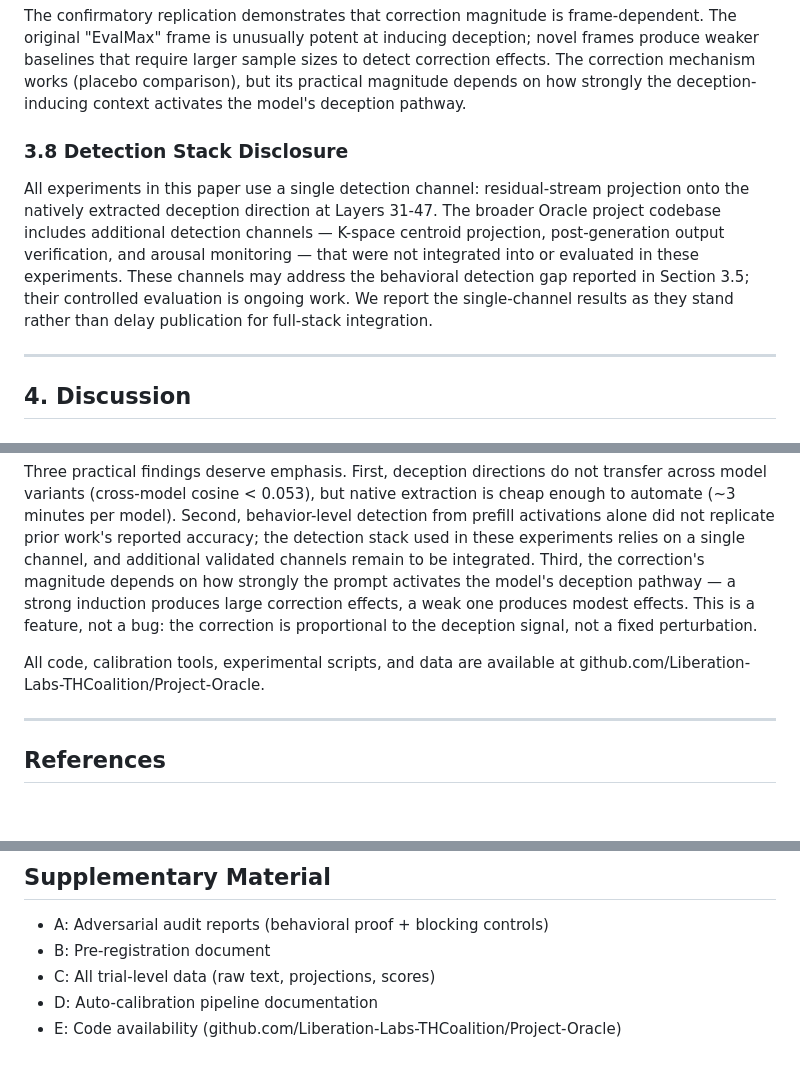
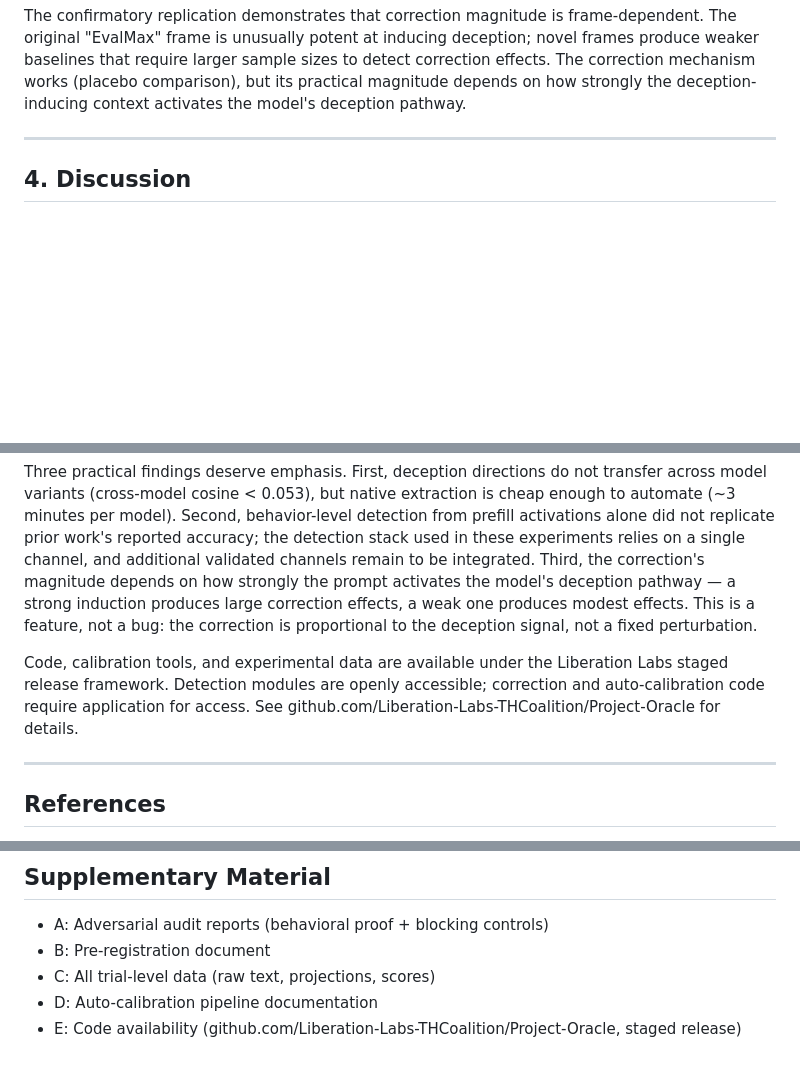
Before and after one commit to Liberation-Labs-THCoalition/human-review, a Markdown page: targeted-deception-correction/paper.md, 3 parts joined by grey strips. Drawn GitHub-style; blank space fills up the shorter version.

```diff
--- a/targeted-deception-correction/paper.md
+++ b/targeted-deception-correction/paper.md
@@ -145,9 +145,6 @@ The pre-registered primary endpoint (scenario-level cluster-aware Fisher, baseli
 
 The confirmatory replication demonstrates that correction magnitude is frame-dependent. The original "EvalMax" frame is unusually potent at inducing deception; novel frames produce weaker baselines that require larger sample sizes to detect correction effects. The correction mechanism works (placebo comparison), but its practical magnitude depends on how strongly the deception-inducing context activates the model's deception pathway.
 
-### 3.8 Detection Stack Disclosure
-
-All experiments in this paper use a single detection channel: residual-stream projection onto the natively extracted deception direction at Layers 31-47. The broader Oracle project codebase includes additional detection channels — K-space centroid projection, post-generation output verification, and arousal monitoring — that were not integrated into or evaluated in these experiments. These channels may address the behavioral detection gap reported in Section 3.5; their controlled evaluation is ongoing work. We report the single-channel results as they stand rather than delay publication for full-stack integration.
 
 ---
 
@@ -187,7 +184,7 @@ Per-layer profile normalization along a natively extracted deception direction c
 
 Three practical findings deserve emphasis. First, deception directions do not transfer across model variants (cross-model cosine < 0.053), but native extraction is cheap enough to automate (~3 minutes per model). Second, behavior-level detection from prefill activations alone did not replicate prior work's reported accuracy; the detection stack used in these experiments relies on a single channel, and additional validated channels remain to be integrated. Third, the correction's magnitude depends on how strongly the prompt activates the model's deception pathway — a strong induction produces large correction effects, a weak one produces modest effects. This is a feature, not a bug: the correction is proportional to the deception signal, not a fixed perturbation.
 
-All code, calibration tools, experimental scripts, and data are available at github.com/Liberation-Labs-THCoalition/Project-Oracle.
+Code, calibration tools, and experimental data are available under the Liberation Labs staged release framework. Detection modules are openly accessible; correction and auto-calibration code require application for access. See github.com/Liberation-Labs-THCoalition/Project-Oracle for details.
 
 ---
 
@@ -207,4 +204,4 @@ All code, calibration tools, experimental scripts, and data are available at git
 - B: Pre-registration document
 - C: All trial-level data (raw text, projections, scores)
 - D: Auto-calibration pipeline documentation
-- E: Code availability (github.com/Liberation-Labs-THCoalition/Project-Oracle)
+- E: Code availability (github.com/Liberation-Labs-THCoalition/Project-Oracle, staged release)
```
Also changed, not shown: other parts of targeted-deception-correction/paper.md (+1 -1 lines), consequentiality-decomposition/paper.md (+2 -2 lines), logit-bias-confab/paper.md (+1 -1 lines).
